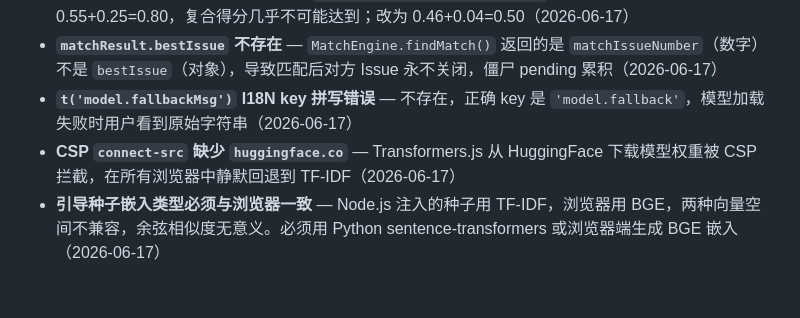
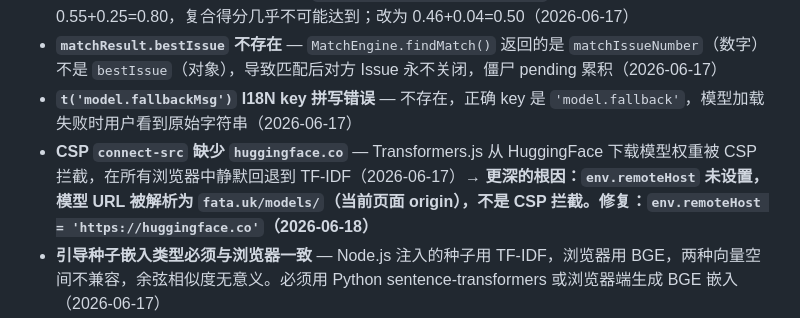
Before and after one commit to gsailing19/fata, a Markdown page: CLAUDE.md, the part around the change. Rendered like a GitHub page; blank space fills up the shorter version.

Commit message:
docs: update root cause — model URL resolved to fata.uk origin, not CSP block

```diff
--- a/CLAUDE.md
+++ b/CLAUDE.md
@@ -47,7 +47,7 @@
 - **动态阈值在池子 ≥100 时超过 1.0** — `baseThreshold + coolingFactor` 做加法，100 pending 时 0.55+0.25=0.80，复合得分几乎不可能达到；改为 0.46+0.04=0.50（2026-06-17）
 - **`matchResult.bestIssue` 不存在** — `MatchEngine.findMatch()` 返回的是 `matchIssueNumber`（数字）不是 `bestIssue`（对象），导致匹配后对方 Issue 永不关闭，僵尸 pending 累积（2026-06-17）
 - **`t('model.fallbackMsg')` I18N key 拼写错误** — 不存在，正确 key 是 `'model.fallback'`，模型加载失败时用户看到原始字符串（2026-06-17）
-- **CSP `connect-src` 缺少 `huggingface.co`** — Transformers.js 从 HuggingFace 下载模型权重被 CSP 拦截，在所有浏览器中静默回退到 TF-IDF（2026-06-17）
+- **CSP `connect-src` 缺少 `huggingface.co`** — Transformers.js 从 HuggingFace 下载模型权重被 CSP 拦截，在所有浏览器中静默回退到 TF-IDF（2026-06-17）**→ 更深的根因：`env.remoteHost` 未设置，模型 URL 被解析为 `fata.uk/models/`（当前页面 origin），不是 CSP 拦截。修复：`env.remoteHost = 'https://huggingface.co'`（2026-06-18）**
 - **引导种子嵌入类型必须与浏览器一致** — Node.js 注入的种子用 TF-IDF，浏览器用 BGE，两种向量空间不兼容，余弦相似度无意义。必须用 Python sentence-transformers 或浏览器端生成 BGE 嵌入（2026-06-17）
 - **`MatchEngine.initialize({mode:'fallback'})` 不传 `dim`** — 回退模式下 `this.dim` 保持默认 512，英文 TF-IDF 用 512 维但 Worker 期望 384 维，维度不匹配。改为直接传 `result`（含 `dim`）（2026-06-17）
 
```
